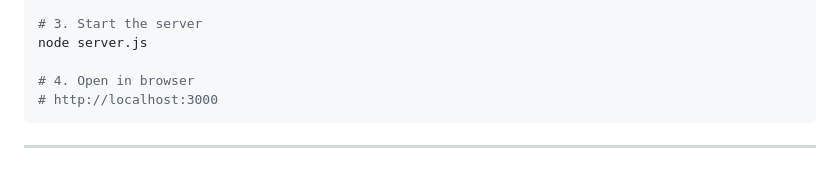
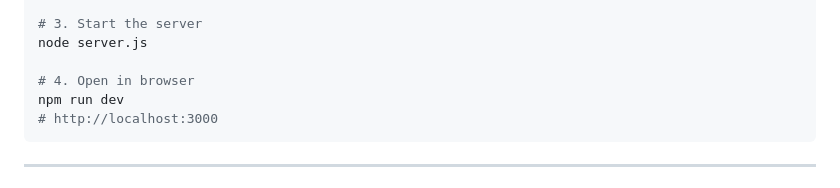
Before and after one commit to VinothKumar-C-1995/The-Flash, a Markdown page: README.md, the part around the change. Drawn GitHub-style.

````diff
--- a/README.md
+++ b/README.md
@@ -74,6 +74,7 @@ npm install
 node server.js
 
 # 4. Open in browser
+npm run dev
 # http://localhost:3000
 ```
 
````
